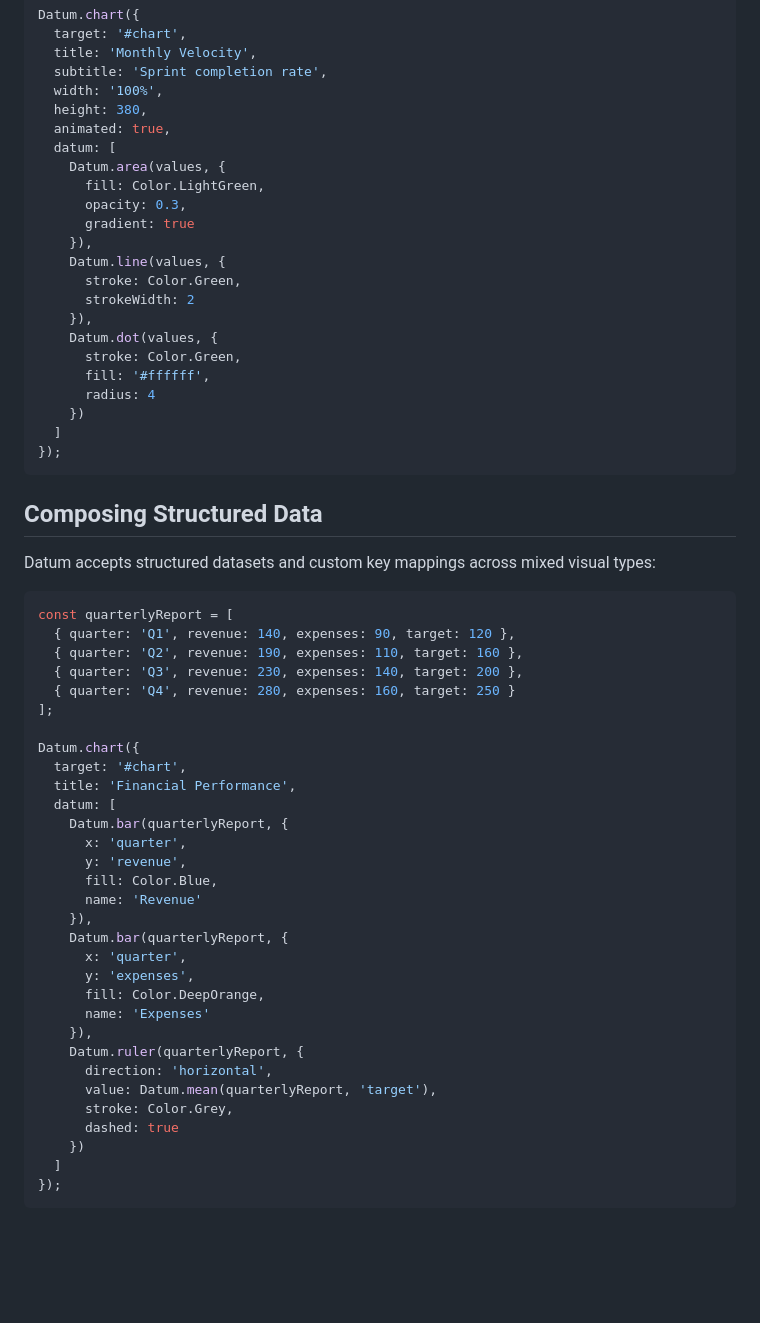
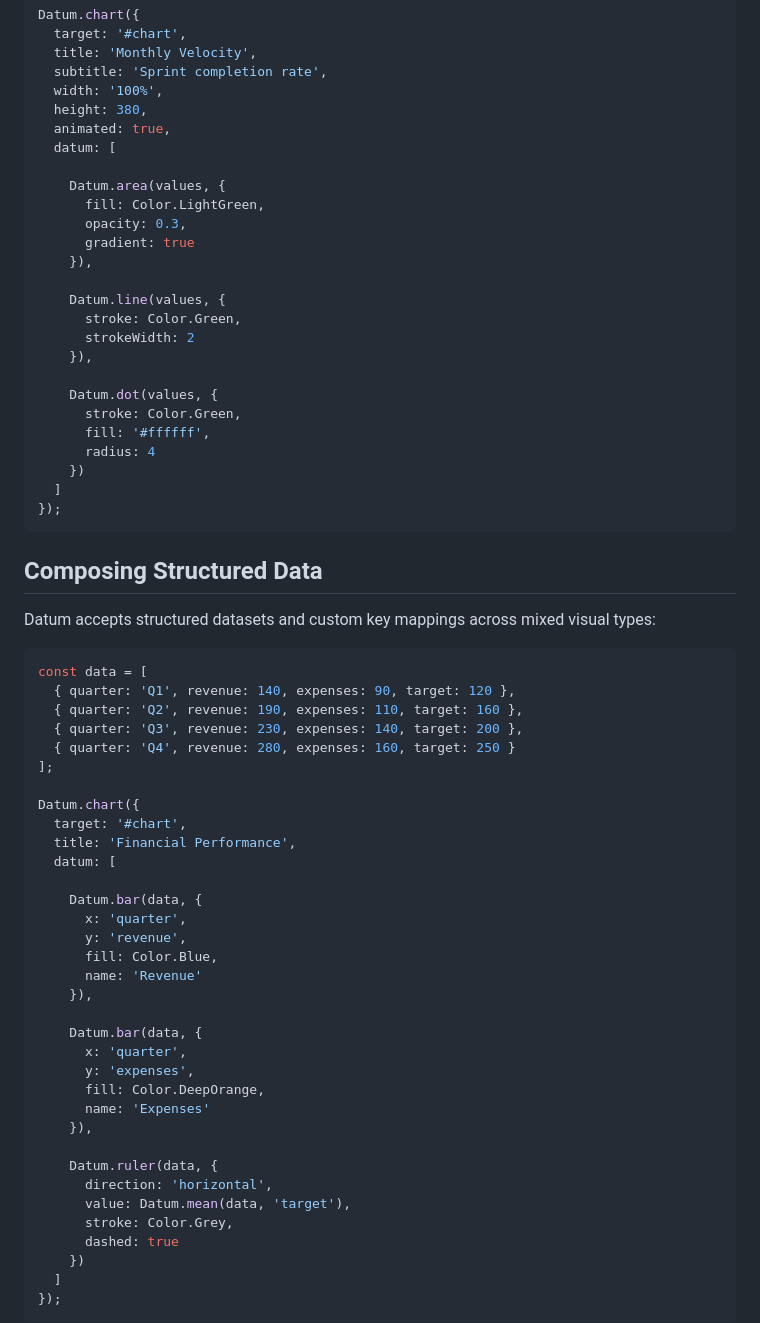
Before and after one commit to psdpainter/datum, a Markdown page: README.md, the part around the change. Drawn GitHub-style; blank space fills up the shorter version.

Commit message:
Update README chart examples

````diff
--- a/README.md
+++ b/README.md
@@ -52,15 +52,18 @@ Datum.chart({
   height: 380,
   animated: true,
   datum: [
+
     Datum.area(values, {
       fill: Color.LightGreen,
       opacity: 0.3,
       gradient: true
     }),
+
     Datum.line(values, {
       stroke: Color.Green,
       strokeWidth: 2
     }),
+
     Datum.dot(values, {
       stroke: Color.Green,
       fill: '#ffffff',
@@ -75,7 +78,7 @@ Datum.chart({
 Datum accepts structured datasets and custom key mappings across mixed visual types:
 
 ```js
-const quarterlyReport = [
+const data = [
   { quarter: 'Q1', revenue: 140, expenses: 90, target: 120 },
   { quarter: 'Q2', revenue: 190, expenses: 110, target: 160 },
   { quarter: 'Q3', revenue: 230, expenses: 140, target: 200 },
@@ -86,21 +89,24 @@ Datum.chart({
   target: '#chart',
   title: 'Financial Performance',
   datum: [
-    Datum.bar(quarterlyReport, {
+
+    Datum.bar(data, {
       x: 'quarter',
       y: 'revenue',
       fill: Color.Blue,
       name: 'Revenue'
     }),
-    Datum.bar(quarterlyReport, {
+
+    Datum.bar(data, {
       x: 'quarter',
       y: 'expenses',
       fill: Color.DeepOrange,
       name: 'Expenses'
     }),
-    Datum.ruler(quarterlyReport, {
+
+    Datum.ruler(data, {
       direction: 'horizontal',
-      value: Datum.mean(quarterlyReport, 'target'),
+      value: Datum.mean(data, 'target'),
       stroke: Color.Grey,
       dashed: true
     })
````
